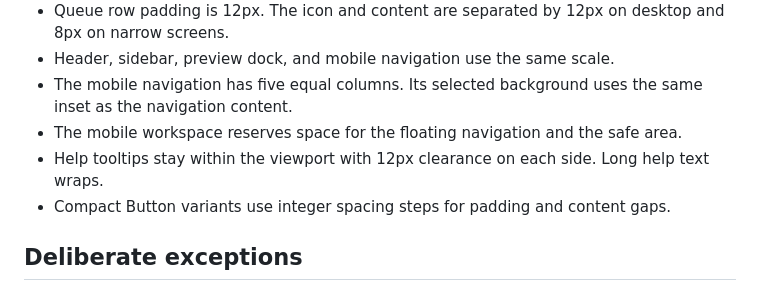
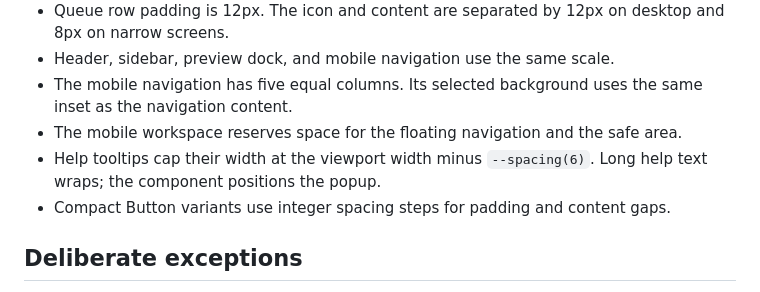
Before and after one commit to orriduck/busy-bar-toys, a Markdown page: docs/spacing-audit.md, the part around the change. GitHub-like rendering.

Commit message:
Clarify the viewport width bound for help tooltips

```diff
--- a/docs/spacing-audit.md
+++ b/docs/spacing-audit.md
@@ -34,7 +34,7 @@ Use normal flow, grid, or flex gap to align sections. Do not use a negative marg
 - Header, sidebar, preview dock, and mobile navigation use the same scale.
 - The mobile navigation has five equal columns. Its selected background uses the same inset as the navigation content.
 - The mobile workspace reserves space for the floating navigation and the safe area.
-- Help tooltips stay within the viewport with 12px clearance on each side. Long help text wraps.
+- Help tooltips cap their width at the viewport width minus `--spacing(6)`. Long help text wraps; the component positions the popup.
 - Compact Button variants use integer spacing steps for padding and content gaps.
 
 ## Deliberate exceptions
```
